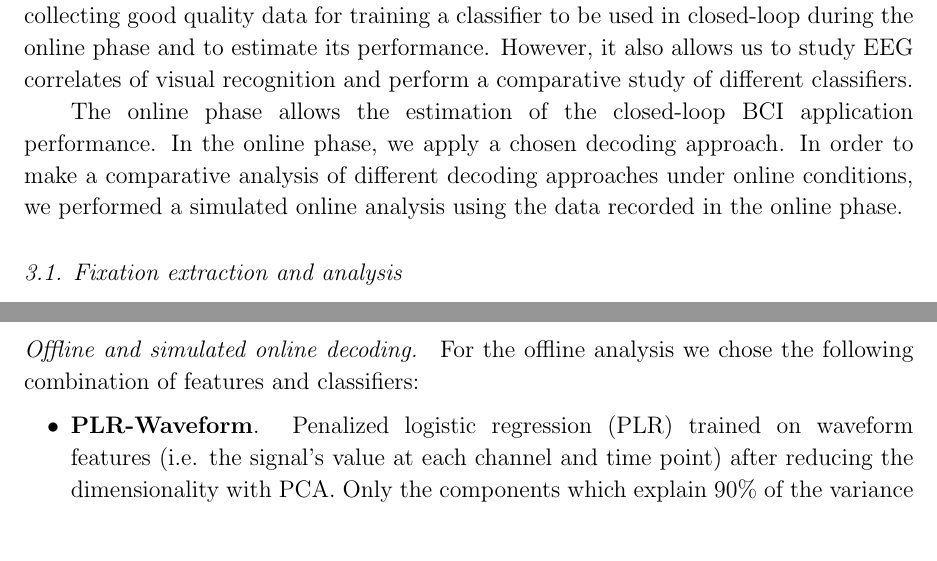
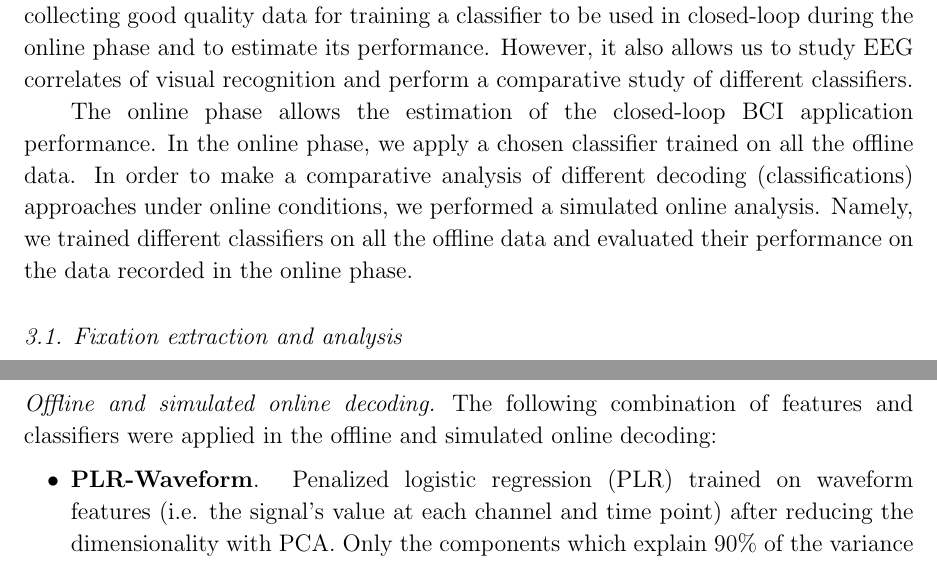
Before and after one commit to millanlaboratory/paper_objectrecognition_ds, a LaTeX paper (IOP/VisualRecognitionDriving_revision1.tex): two parts of pages 8 and 11 of 23, joined at a grey line, cut so that both start at the same text, the shorter picture padded with empty space. Compiled offline with pdfLaTeX.

Commit message:
minor ...

```diff
--- a/IOP/VisualRecognitionDriving_revision1.tex
+++ b/IOP/VisualRecognitionDriving_revision1.tex
@@ -596,12 +596,7 @@ and to estimate its performance. However, it also allows us
 to study EEG correlates of visual recognition and  perform a
 comparative study of different classifiers.
 
-The online phase allows the estimation of the closed-loop BCI
-application performance.
-In the online phase, we apply a chosen decoding approach.
-In order to make a comparative analysis of different
-decoding approaches under online conditions,
-we performed a simulated online analysis using the data recorded in the online phase.
+The online phase allows the estimation of the closed-loop BCI application performance. In the online phase, we apply a chosen classifier trained on all the offline data. In order to make a comparative analysis of different decoding (classifications) approaches under online conditions, we performed a simulated online analysis. Namely, we trained different classifiers on all the offline data and evaluated their performance on the data recorded in the online phase.
 
 \subsection{Fixation extraction and analysis}
 There exist numerous methods to extract eye movement events
@@ -732,7 +725,7 @@ We investigate and compare different decoding approaches which consist of
 various feature sets and classifiers.
 
 \subsubsection*{Offline and simulated online decoding.}
-For the offline analysis we chose the following combination of features and classifiers:
+The following combination of features and classifiers were applied in the offline and simulated online decoding:
 \begin{itemize}
     \item \textbf{PLR-Waveform}. Penalized logistic regression (PLR) trained on waveform features (i.e. the signal's
         value at each channel and time point) after reducing
```
Also changed, not shown: IOP/VisualRecognitionDriving_revision1.tex (4 more changed lines).
